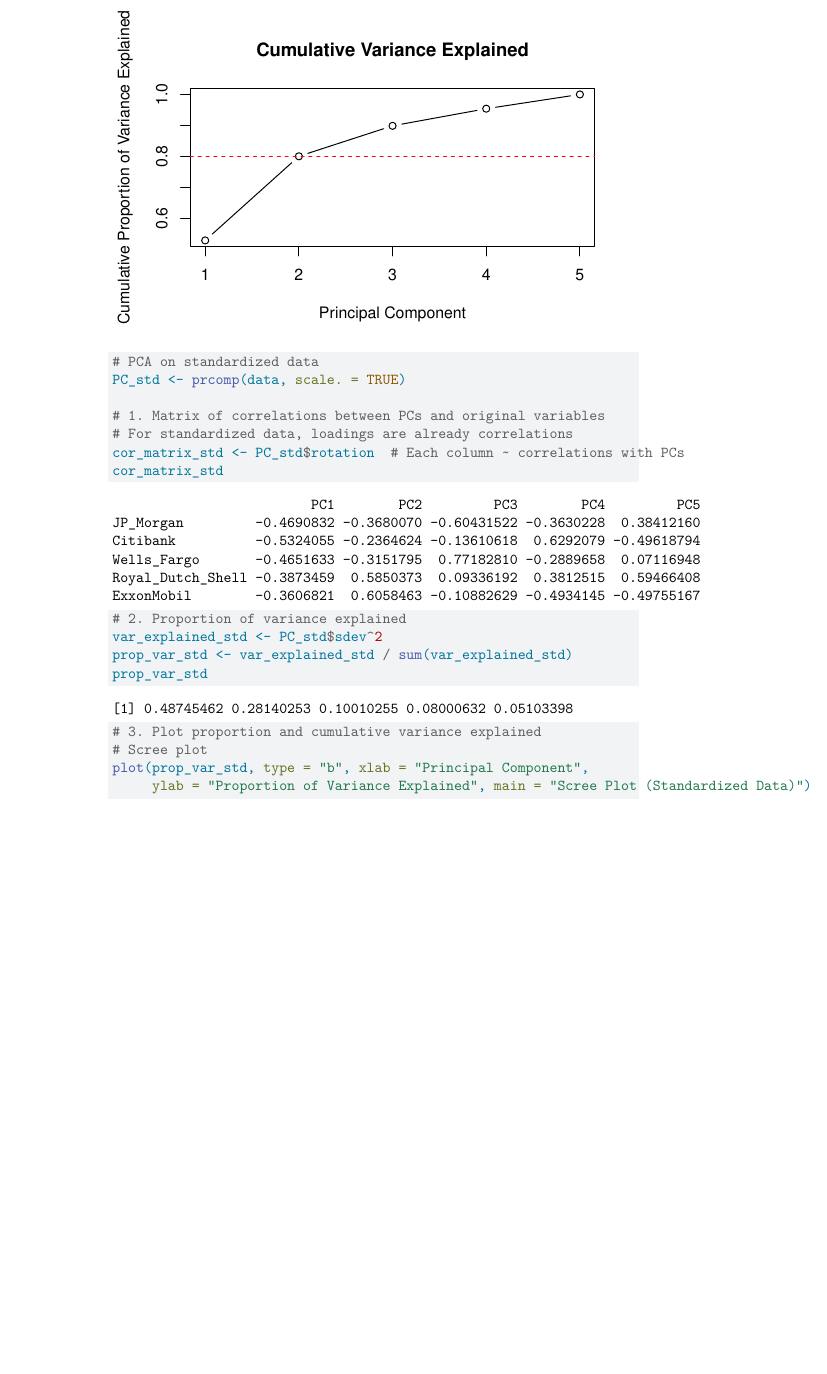
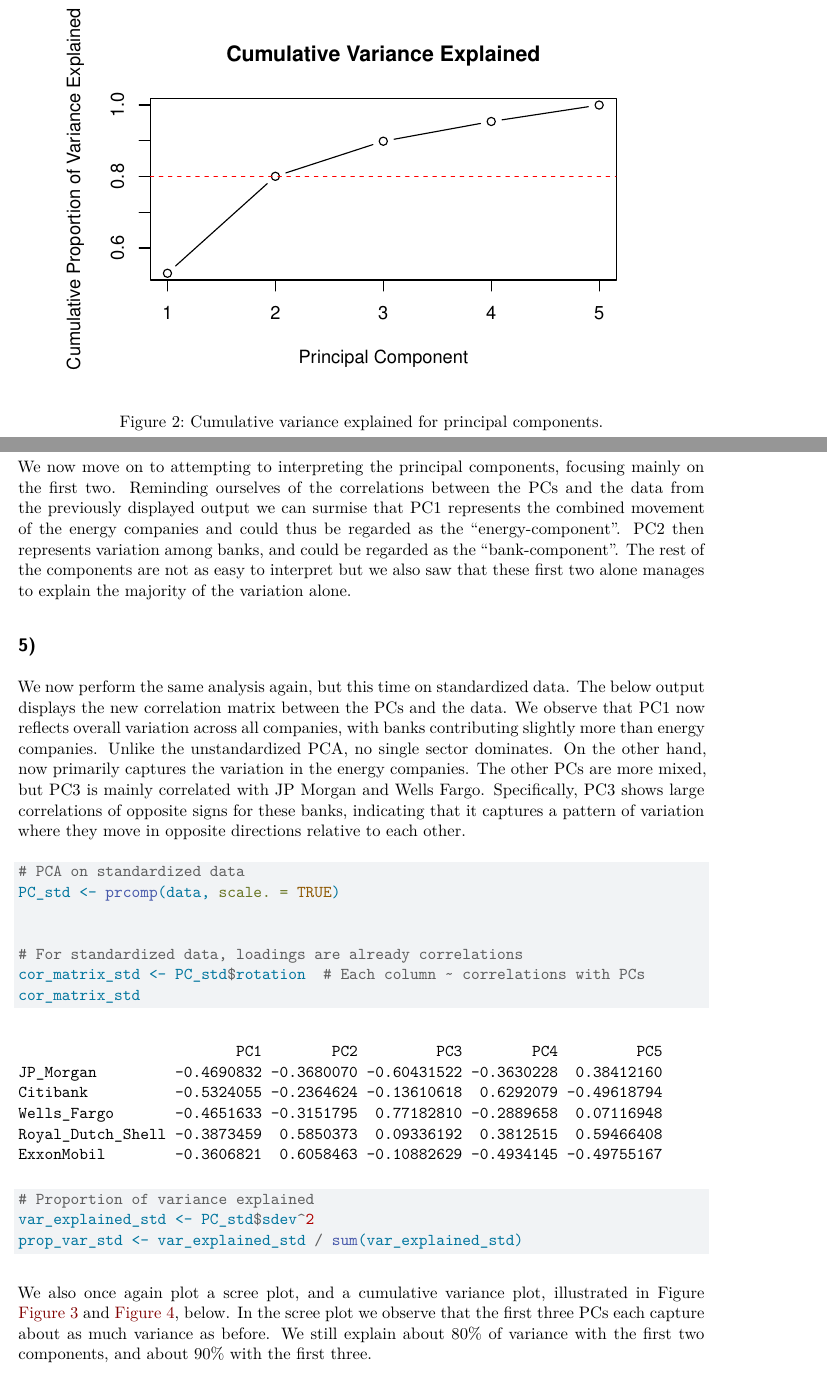
Before and after one commit to sarakopelman/STAN53-Labs, a Quarto document (Lab 5/Lab5.qmd): part of page 5 of 8 before the commit and two parts of pages 4 and 5 of 8 after it, the two joined at a grey line, cut so that both start at the same text, the shorter picture padded with empty space. Rendered offline with R 4.5, knitr and Pandoc in place of Quarto, then LaTeX, with nearby package versions; some code elsewhere in the file could not run offline.

Commit message:
Part 2 done

````diff
--- a/Lab 5/Lab5.qmd
+++ b/Lab 5/Lab5.qmd
@@ -5,12 +5,12 @@ date: today
 date-format: long
 format:
   pdf:
+    pdf-engine: pdflatex
     toc: false
     number-sections: false
     booktabs: true
 header-includes:
   - \usepackage{float}
-documentclass: article
 ---
 
 # Part 1: Eigenvalues and Eigenvectors
@@ -166,4 +168,7 @@ plot(prop_var, type = "b", xlab = "Principal Component",
 ```{r}
+#| echo: false
+#| label: fig-cum
+#| fig-cap: "Cumulative variance explained for principal components."
 # Cumulative proportion of variance explained
 cum_var <- cumsum(prop_var)
 plot(cum_var, type = "b", xlab = "Principal Component",
@@ -172,22 +177,44 @@ plot(cum_var, type = "b", xlab = "Principal Component",
 abline(h = 0.8, col = "red", lty = 2)  # 80% threshold
 ```
 
+## 4)
+
+We now move on to attempting to interpreting the principal components, focusing mainly on the first two. Reminding ourselves of the correlations between the PCs and the data from the previously displayed output we can surmise that PC1 represents the combined movement of the energy companies and could thus be regarded as the "energy-component". PC2 then represents variation among banks, and could be regarded as the "bank-component". The rest of the components are not as easy to interpret but we also saw that these first two alone manages to explain the majority of the variation alone.
+
+## 5)
+
+We now perform the same analysis again, but this time on standardized data. The below output displays the new correlation matrix between the PCs and the data. We observe that PC1 now reflects overall variation across all companies, with banks contributing slightly more than energy companies. Unlike the unstandardized PCA, no single sector dominates. On the other hand, now primarily captures the variation in the energy companies. The other PCs are more mixed, but PC3 is mainly correlated with JP Morgan and Wells Fargo. Specifically, PC3 shows large correlations of opposite signs for these banks, indicating that it captures a pattern of variation where they move in opposite directions relative to each other.
+
 ```{r}
 # PCA on standardized data
 PC_std <- prcomp(data, scale. = TRUE)
 
-# 1. Matrix of correlations between PCs and original variables
+
 # For standardized data, loadings are already correlations
 cor_matrix_std <- PC_std$rotation  # Each column ~ correlations with PCs
 cor_matrix_std
 
-# 2. Proportion of variance explained
+# Proportion of variance explained
 var_explained_std <- PC_std$sdev^2
 prop_var_std <- var_explained_std / sum(var_explained_std)
-prop_var_std
 
-# 3. Plot proportion and cumulative variance explained
+
+```
+
+We also once again plot a scree plot, and a cumulative variance plot, illustrated in Figure @fig-scree-std and @fig-cum-std, below. In the scree plot we observe that the first three PCs each capture about as much variance as before. We still explain about 80% of variance with the first two components, and about 90% with the first three.
+
+```{r}
+#| echo: false
+#| label: fig-scree-std
+#| fig-cap: "Scree plot for principal components from standardized data."
+
 # Scree plot
 plot(prop_var_std, type = "b", xlab = "Principal Component",
      ylab = "Proportion of Variance Explained", main = "Scree Plot (Standardized Data)")
 
+
+```
+
+```{r}
+#| echo: false
+#| label: fig-cum-std
````
Also changed, not shown: Lab 5/Lab5.qmd (11 more changed lines).
